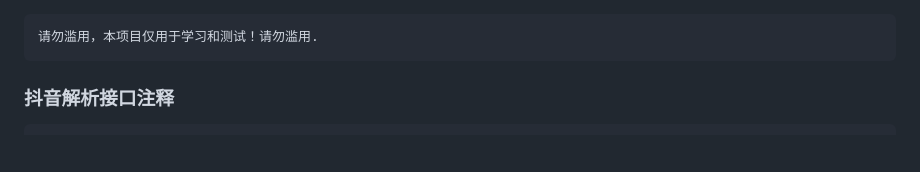
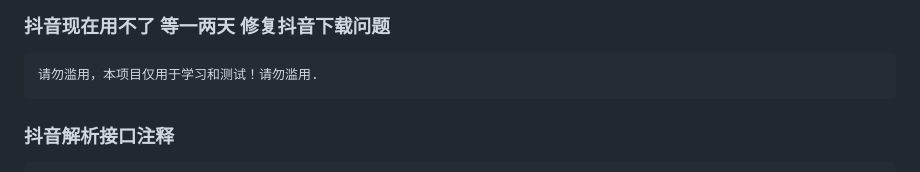
Before and after one commit to scccy/spirit, a Markdown page: README.md, the part around the change. GitHub-like rendering; blank space fills up the shorter version.

````diff
--- a/README.md
+++ b/README.md
@@ -1,3 +1,5 @@
+### 抖音现在用不了 等一两天 修复抖音下载问题
+
 ```
 请勿滥用，本项目仅用于学习和测试！请勿滥用.
 ```
````
